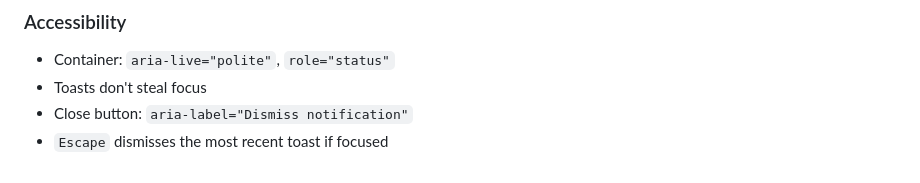
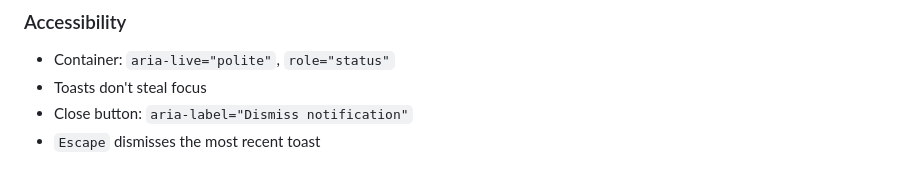
Before and after one commit to beardedgm/REF-Design-System-TMP, a Markdown page: STYLE_GUIDE.md, the part around one of its changes. Drawn GitHub-style.

```diff
--- a/STYLE_GUIDE.md
+++ b/STYLE_GUIDE.md
@@ -870,4 +873,4 @@ All form controls share these rules:
 - Container: `aria-live="polite"`, `role="status"`
 - Toasts don't steal focus
 - Close button: `aria-label="Dismiss notification"`
-- `Escape` dismisses the most recent toast if focused
+- `Escape` dismisses the most recent toast
```
Also changed, not shown: other parts of STYLE_GUIDE.md (+4 -1 lines).
